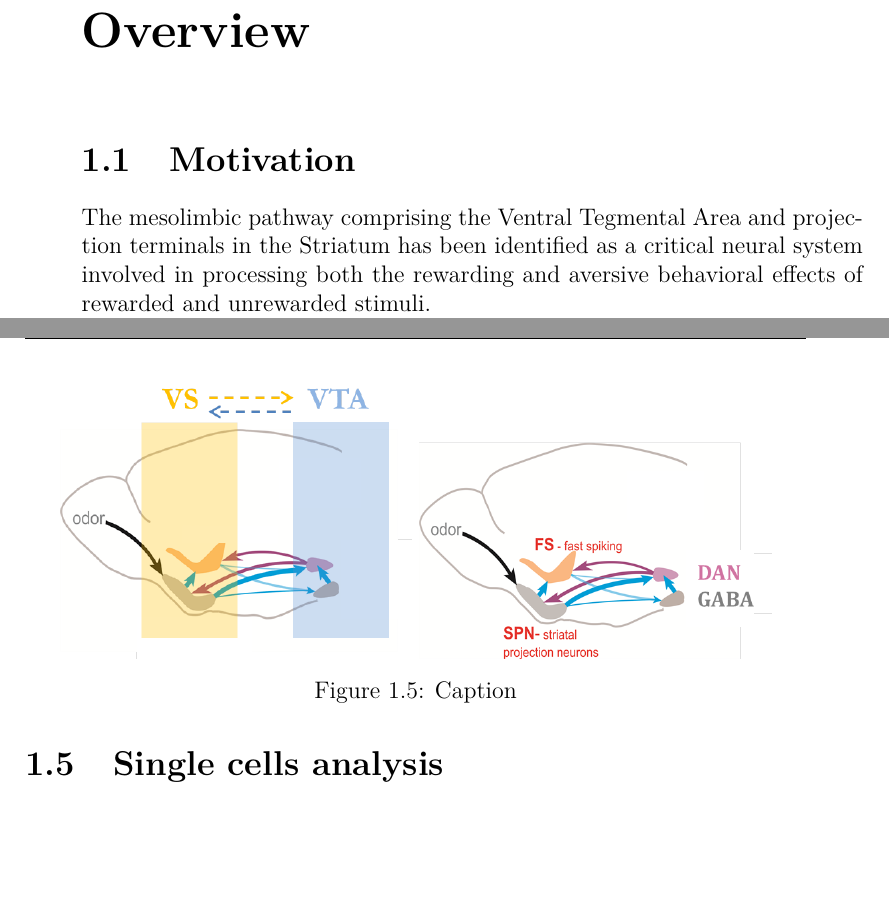
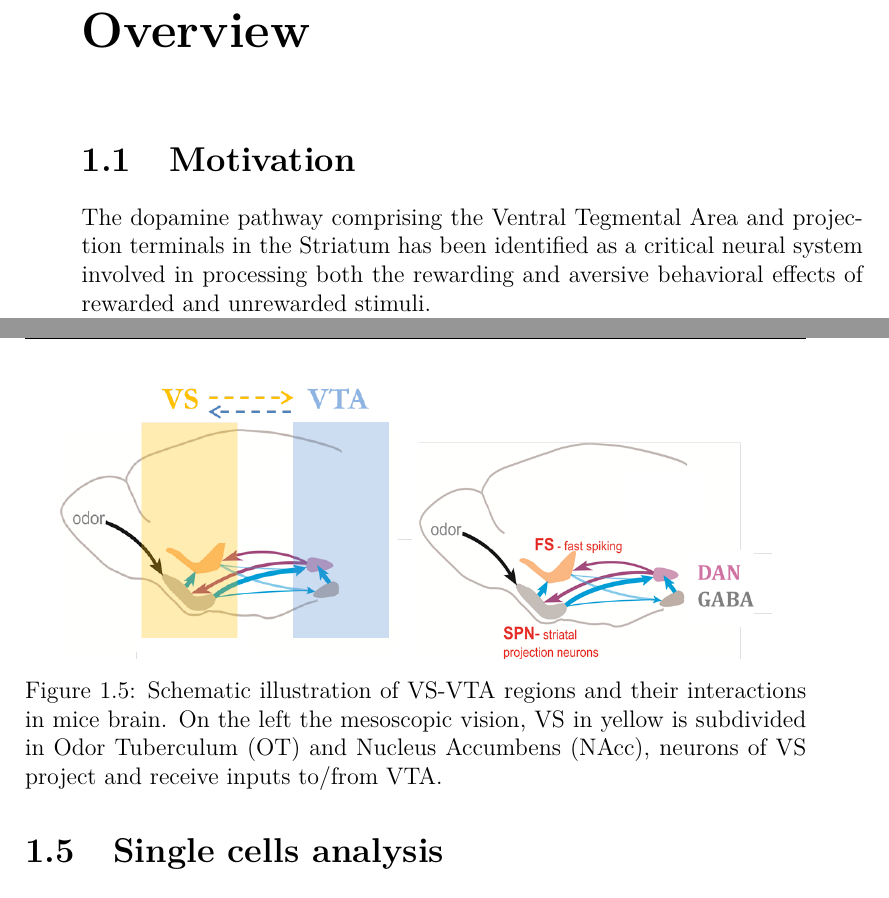
Before and after one commit to CarlaFilosa/Thesis_Carla_Draft, a LaTeX thesis (thesis.tex, which reads chapters/DataSetCellsAnalysis.tex, chapters/Overview.tex): two parts of pages 9 and 16 of 85, joined at a grey line, cut so that both start at the same text, the shorter picture padded with empty space. Compiled offline with pdfLaTeX.

Commit message:
Updates from Overleaf

```diff
--- a/chapters/DataSetCellsAnalysis.tex
+++ b/chapters/DataSetCellsAnalysis.tex
@@ -7,7 +7,7 @@ In this chapter we present the cell types classification provided by Max Schelle
     \centering
     \includegraphics[width=0.45\textwidth]{BrainVSVTA.png}
     \includegraphics[width=0.45\textwidth]{Brain.png}
-    \caption{Caption}
+    \caption{Schematic illustration of VS-VTA regions and their interactions in mice brain. On the left the mesoscopic vision, VS in yellow is subdivided in Odor Tuberculum (OT) and Nucleus Accumbens (NAcc), neurons of VS project and receive inputs to/from VTA.}
     \label{fig:Brain}
 \end{figure}
 The data-set included $803$ VS and pallidal units and $272$ VTA units in total, that were classified in sub-types. Specifically VS units were classified as either striatal projection neurons (SPNs), fast-spiking neurons (FSNs) or cholinergic interneurons(CINs), according to their firing pattern characteristics computed using only spikes during the inter-trials interval and after session. Units with a firing rate higher than $12 Hz$ were assigned as FSNs and all units with a firing rate below $2 Hz$ as SPNs. Units in the remaining range were designed as putative regular-firing CINs if the CV or their $ISI$ distribution was less than $1.2$ and ISIs less than $60 ms$ contributed no more than $20\%$ of all ISIs (\cite{Inokawa}). Finally the resting units were characterized as SPNs or FSNs if they ever were silent for more than $2 s$ (\cite{Graybiel}). Using this classification mean normalized autocorrelations and mean waveforms have canonical patterns.\\ The VS consists of the nucleus accumbens and the olfactory tubercle (OTu).
--- a/chapters/Overview.tex
+++ b/chapters/Overview.tex
@@ -2,7 +2,7 @@
 \label{chap:Overview}
 \section{Motivation}
 \label{sec:Motivation}
-The mesolimbic pathway comprising the Ventral Tegmental Area and projection terminals in the Striatum has been identified as a critical neural system involved in processing both the rewarding and aversive behavioral effects of rewarded and unrewarded stimuli.\\Neuronal models of reinforcement learning assume interactions of midbrain dopaminergic neurons and striatum to compute the differences between anticipated and received outcomes (\cite{Schultz2001}, \cite{Schultz2002}, \cite{Fiorillo}, \cite{Eshel1}, \cite{Pagnoni}, \cite{Radua}, \cite{Takahashi2016}). The nature of this cross-areal interaction is however not fully understood.\\In this work we propose an in depth study on the formation of prediction error signals in interregional assemblies during reinforcement learning. On this purpose we recorded dual site simultaneous electrophysiological in-vivo data from Ventral Striatum, including Pallidum, (VS) and Ventral Tegmental Area (VTA). On this data set we applied a cell assembly detection algorithm (\cite{RussoDurstewitz}).
+The dopamine pathway comprising the Ventral Tegmental Area and projection terminals in the Striatum has been identified as a critical neural system involved in processing both the rewarding and aversive behavioral effects of rewarded and unrewarded stimuli.\\Neuronal models of reinforcement learning assume interactions of midbrain dopaminergic neurons and striatum to compute the differences between anticipated and received outcomes (\cite{Schultz2001}, \cite{Schultz2002}, \cite{Fiorillo}, \cite{Eshel1}, \cite{Pagnoni}, \cite{Radua}, \cite{Takahashi2016}). The nature of this cross-areal interaction is however not fully understood.\\In this work we propose an in depth study on the formation of prediction error signals in interregional assemblies during reinforcement learning. On this purpose we recorded dual site simultaneous electrophysiological in-vivo data from Ventral Striatum, including Pallidum, (VS) and Ventral Tegmental Area (VTA). On this data set we applied a cell assembly detection algorithm (\cite{RussoDurstewitz}).
 The novel statistical approach is free to detect spike patterns at any time scale and coordination enabling so the investigation of the time scales and the inter-units lag activation involved in those interregional interactions.\\One of the most puzzling question about VS-VTA interactions is if there exists a preferred direction in which the prediction error signal is encoded. Restricting the analysis of assemblies at level of assembly-pairs we investigate the directionality between VS-VTA interactions through the inter-unit lag activation. Using the algorithm at level of inter-regional pairs the lag in activation between two units, one in VS and the other in VTA, is nothing but the lag in activation between the regions. Our nomenclature is such that a positive lag means that VS is prior in activation, a negative lag, vice-versa, means that VTA is preceding the activation of VS. VS predominantly leads VTA in detected assembly-pairs.\\Moreover interregional assembly-pairs show a bimodal time scale distribution, such bimodality is solely present in VS-VTA pairs and does not emerge in intraregional pairs. Looking at the assembly-pairs activity it emerges that different time scales and directionalities dissect different activity patterns, in particular directional assembly-pairs with VTA following VS in shorter time scale show activity patterns in agreement with prediction error encoding (\cite{Tobler2003}, \cite{Nomoto2010}, \cite{Schultz2016}).\\
 Taking advantage of well defined neuron typologies classifications both in VS and VTA, we further investigate the specific cell-type composition of the assemblies exhibiting directionality. Interestingly only assembly-pairs formed by putative striatal projection neurons (pSPN) and dopamine neurons (pDAN) are directional in the direction of VS leading VTA.\\
 {\color{red}da finire}
```
